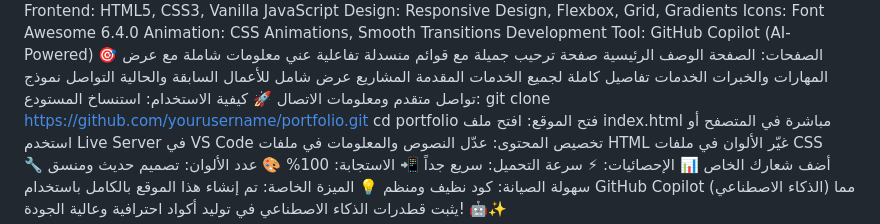
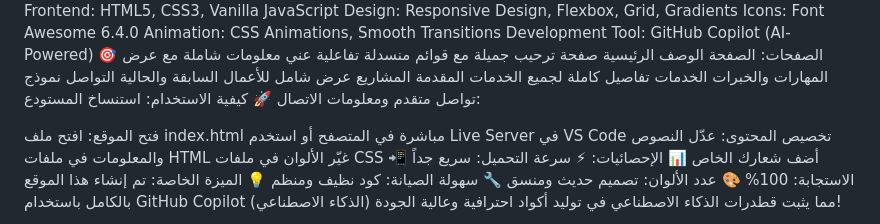
Before and after one commit to zziane61-wq/Website-created-with-AI, a Markdown page: README.md, the part around the change. Rendered like a GitHub page.

Commit message:
Revise usage instructions in README
Updated usage instructions for cloning the repository and opening the site.

```diff
--- a/README.md
+++ b/README.md
@@ -60,8 +60,8 @@ Development Tool: GitHub Copilot (AI-Powered)
 التواصل	نموذج تواصل متقدم ومعلومات الاتصال
 🚀 كيفية الاستخدام:
 استنساخ المستودع:
-git clone https://github.com/yourusername/portfolio.git
-cd portfolio
+
+
 فتح الموقع:
 افتح ملف index.html مباشرة في المتصفح
 أو استخدم Live Server في VS Code
```
